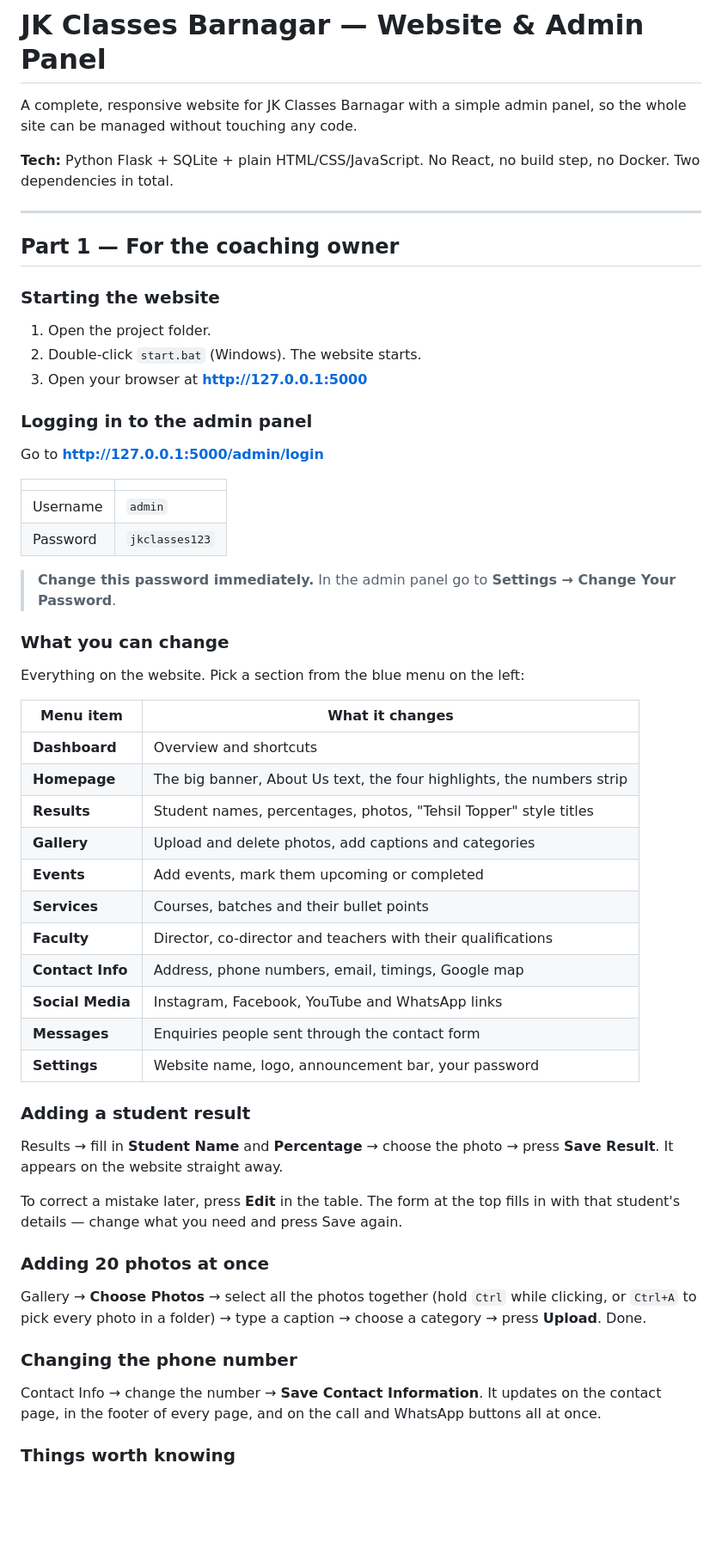
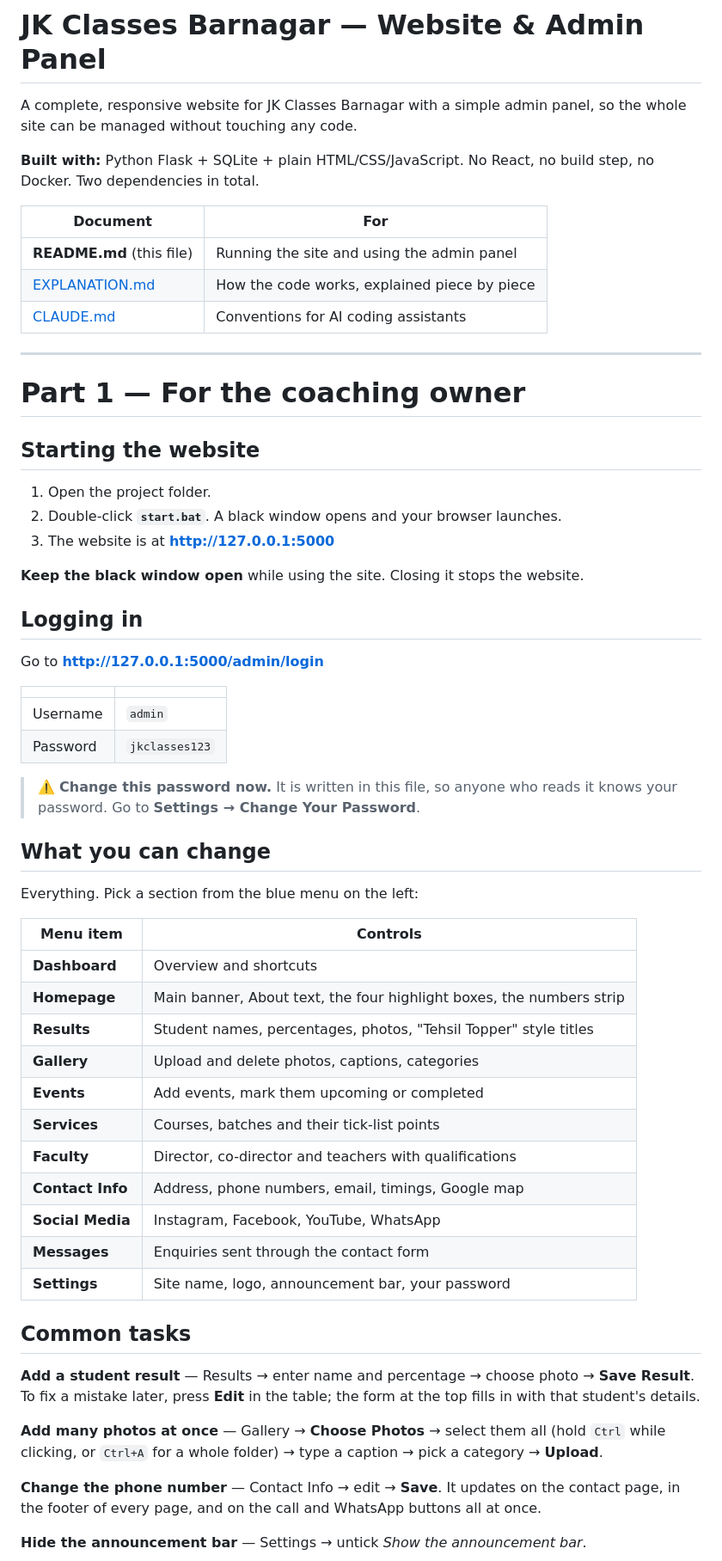
Before and after one commit to RAVI-RAJPUT-UMATH/coarandomching, a Markdown page: README.md, the part around one of its changes. Shown at 86% size. Rendered like a GitHub page; blank space fills up the shorter version.

```diff
--- a/README.md
+++ b/README.md
@@ -3,20 +3,28 @@
 A complete, responsive website for JK Classes Barnagar with a simple admin panel,
 so the whole site can be managed without touching any code.
 
-**Tech:** Python Flask + SQLite + plain HTML/CSS/JavaScript. No React, no build step,
-no Docker. Two dependencies in total.
+**Built with:** Python Flask + SQLite + plain HTML/CSS/JavaScript.
+No React, no build step, no Docker. Two dependencies in total.
+
+| Document | For |
+|---|---|
+| **README.md** (this file) | Running the site and using the admin panel |
+| [EXPLANATION.md](EXPLANATION.md) | How the code works, explained piece by piece |
+| [CLAUDE.md](CLAUDE.md) | Conventions for AI coding assistants |
 
 ---
 
-## Part 1 — For the coaching owner
+# Part 1 — For the coaching owner
 
-### Starting the website
+## Starting the website
 
 1. Open the project folder.
-2. Double-click `start.bat` (Windows). The website starts.
-3. Open your browser at **http://127.0.0.1:5000**
+2. Double-click **`start.bat`**. A black window opens and your browser launches.
+3. The website is at **http://127.0.0.1:5000**
 
-### Logging in to the admin panel
+**Keep the black window open** while using the site. Closing it stops the website.
+
+## Logging in
 
 Go to **http://127.0.0.1:5000/admin/login**
 
@@ -25,46 +33,40 @@ Go to **http://127.0.0.1:5000/admin/login**
 | Username | `admin` |
 | Password | `jkclasses123` |
 
-> **Change this password immediately.** In the admin panel go to
-> **Settings → Change Your Password**.
+> ⚠️ **Change this password now.** It is written in this file, so anyone who
+> reads it knows your password. Go to **Settings → Change Your Password**.
 
-### What you can change
+## What you can change
 
-Everything on the website. Pick a section from the blue menu on the left:
+Everything. Pick a section from the blue menu on the left:
 
-| Menu item | What it changes |
+| Menu item | Controls |
 |---|---|
 | **Dashboard** | Overview and shortcuts |
-| **Homepage** | The big banner, About Us text, the four highlights, the numbers strip |
+| **Homepage** | Main banner, About text, the four highlight boxes, the numbers strip |
 | **Results** | Student names, percentages, photos, "Tehsil Topper" style titles |
-| **Gallery** | Upload and delete photos, add captions and categories |
+| **Gallery** | Upload and delete photos, captions, categories |
 | **Events** | Add events, mark them upcoming or completed |
-| **Services** | Courses, batches and their bullet points |
-| **Faculty** | Director, co-director and teachers with their qualifications |
+| **Services** | Courses, batches and their tick-list points |
+| **Faculty** | Director, co-director and teachers with qualifications |
 | **Contact Info** | Address, phone numbers, email, timings, Google map |
-| **Social Media** | Instagram, Facebook, YouTube and WhatsApp links |
-| **Messages** | Enquiries people sent through the contact form |
-| **Settings** | Website name, logo, announcement bar, your password |
+| **Social Media** | Instagram, Facebook, YouTube, WhatsApp |
+| **Messages** | Enquiries sent through the contact form |
+| **Settings** | Site name, logo, announcement bar, your password |
 
-### Adding a student result
+## Common tasks
 
-Results → fill in **Student Name** and **Percentage** → choose the photo →
-press **Save Result**. It appears on the website straight away.
+**Add a student result** — Results → enter name and percentage → choose photo →
+**Save Result**. To fix a mistake later, press **Edit** in the table; the form at
+the top fills in with that student's details.
 
-To correct a mistake later, press **Edit** in the table. The form at the top fills
-in with that student's details — change what you need and press Save again.
+**Add many photos at once** — Gallery → **Choose Photos** → select them all
+(hold `Ctrl` while clicking, or `Ctrl+A` for a whole folder) → type a caption →
+pick a category → **Upload**.
 
-### Adding 20 photos at once
-
-Gallery → **Choose Photos** → select all the photos together (hold `Ctrl` while
-clicking, or `Ctrl+A` to pick every photo in a folder) → type a caption →
-choose a category → press **Upload**. Done.
-
-### Changing the phone number
-
-Contact Info → change the number → **Save Contact Information**. It updates on the
+**Change the phone number** — Contact Info → edit → **Save**. It updates on the
 contact page, in the footer of every page, and on the call and WhatsApp buttons
 all at once.
 
-### Things worth knowing
+**Hide the announcement bar** — Settings → untick *Show the announcement bar*.
 
```
Also changed, not shown: other parts of README.md (+99 -41 lines), CLAUDE.md (added, +125 -0 lines), EXPLANATION.md (added, +314 -0 lines).
